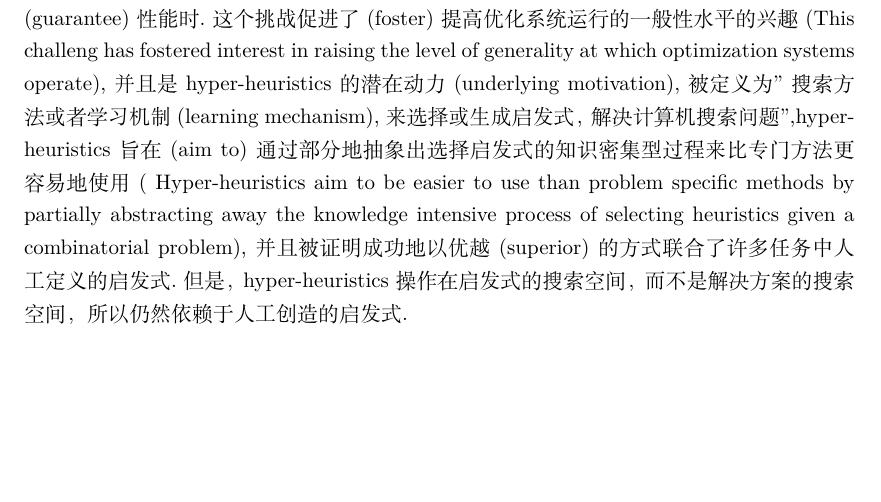
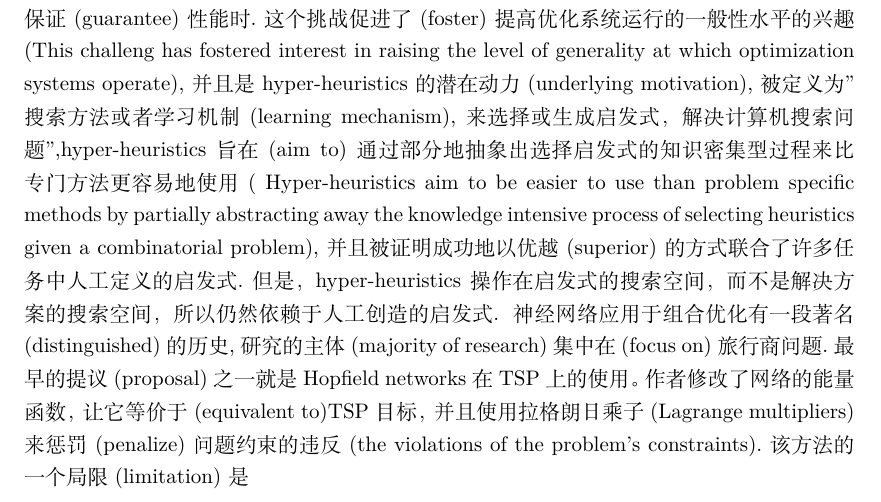
Before and after one commit to lyfadvance/neural_file, a LaTeX document (latex模板.tex): part of page 3 of 3, cut so that both start at the same text, the shorter picture padded with empty space. Compiled offline with XeLaTeX.

Commit message:
2018.3.7.13.12

```diff
--- a/latex模板.tex
+++ b/latex模板.tex
@@ -97,4 +97,5 @@ TSP最好的确定性动态规划算法的复杂度为$\Theta(2^nn^2)$,在规模
 更多的一般的求解器，比如 Google's  车辆调度问题(vehicle routing problem)求解器(Google,2016)解决了TSP的超集(superset of the TSP),典型地依赖于local search algorithms和metaheuristics的组合。local search algorighms 将指定的本地移动操作符集合应用于候选解决方案(apply a specified set of local move operators on candidate solutions),基于一个手工设计(hand-engineered)的启发式比如 2-opt(Johnson,1990),在搜索空间中从一个解决方案导航(navigate)到另一个解决方案.应用一个元启发式(metaheuristic)来提出上坡动作并且逃离局部最优(local optima).一个TSP元启发式的流行的选择以及它的变种是指导式的本次搜索(guiede local search)(Voudouris \& Tsang,1999),通过惩罚特别的不应该出现在一个好的方案中的方案特征来跳出局部最小(local minimum).
 
 应用存在的搜索启发式到新遇到的(newly encountered)问题或者甚至一个相似问题的新实例的困难，是一个源自(stem from)没有免费午餐定理的著名挑战。因为所有的搜索算法当被平均到所有问题(averaged over all problem)时有相同的性能(same performance),你必须要适当地(appropriately)依赖于一个现有的(prior over)问题,当选择一个搜索算法保证(guarantee)性能时.这个挑战促进了(foster)提高优化系统运行的一般性水平的兴趣(This challeng has fostered interest in raising the level of generality at which optimization systems operate),并且是hyper-heuristics的潜在动力(underlying motivation),被定义为"搜索方法或者学习机制(learning mechanism),来选择或生成启发式，解决计算机搜索问题",hyper-heuristics 旨在(aim to)通过部分地抽象出选择启发式的知识密集型过程来比专门方法更容易地使用( Hyper-heuristics aim to be easier to use than problem specific methods by partially abstracting away the knowledge intensive process of selecting heuristics given a combinatorial problem),并且被证明成功地以优越(superior)的方式联合了许多任务中人工定义的启发式.但是，hyper-heuristics 操作在启发式的搜索空间，而不是解决方案的搜索空间，所以仍然依赖于人工创造的启发式.
+神经网络应用于组合优化有一段著名(distinguished)的历史,研究的主体(majority of research)集中在(focus on)旅行商问题.最早的提议(proposal)之一就是Hopfield networks在TSP上的使用。作者修改了网络的能量函数，让它等价于(equivalent to)TSP目标，并且使用拉格朗日乘子(Lagrange multipliers)来惩罚(penalize)问题约束的违反(the violations of the problem's constraints).该方法的一个局限(limitation)是
 \end{document}
```
